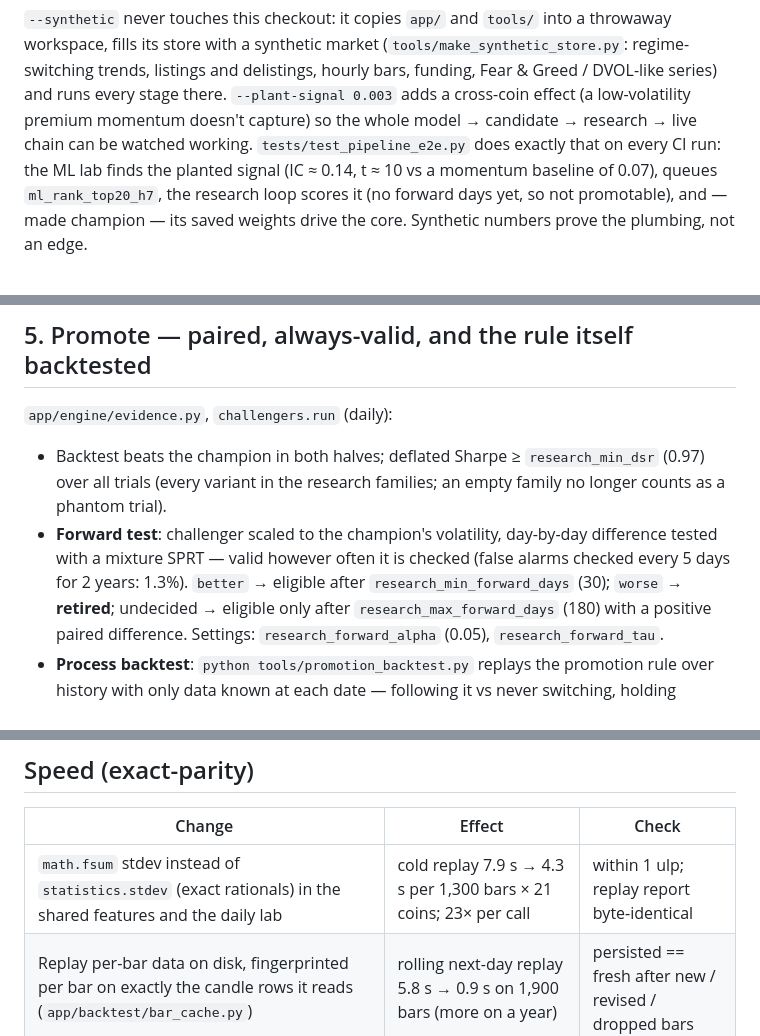
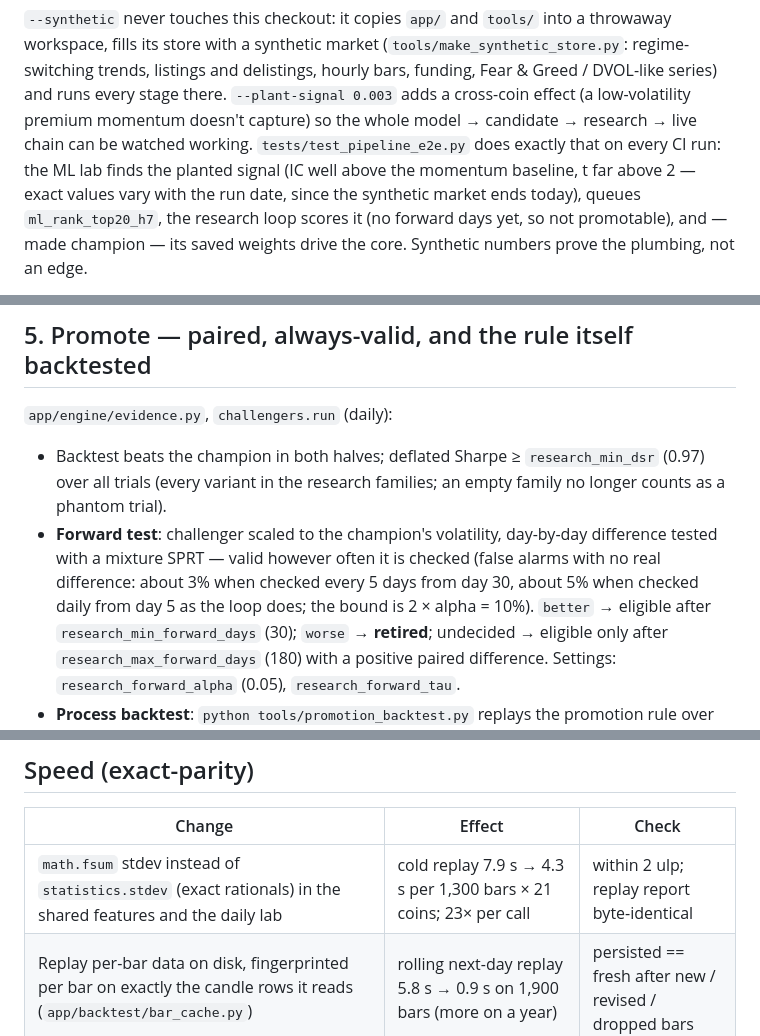
Before and after one commit to h3cker10632/CryptoMind, a Markdown page: docs/IMPROVEMENT_PIPELINE.md, 3 parts joined by grey strips. Rendered like a GitHub page.

```diff
--- a/docs/IMPROVEMENT_PIPELINE.md
+++ b/docs/IMPROVEMENT_PIPELINE.md
@@ -35,7 +35,8 @@ every stage there. `--plant-signal 0.003` adds a cross-coin effect (a
 low-volatility premium momentum doesn't capture) so the whole
 model → candidate → research → live chain can be watched working.
 `tests/test_pipeline_e2e.py` does exactly that on every CI run: the ML lab
-finds the planted signal (IC ≈ 0.14, t ≈ 10 vs a momentum baseline of 0.07),
+finds the planted signal (IC well above the momentum baseline, t far above 2 —
+exact values vary with the run date, since the synthetic market ends today),
 queues `ml_rank_top20_h7`, the research loop scores it (no forward days yet,
 so not promotable), and — made champion — its saved weights drive the core.
 Synthetic numbers prove the plumbing, not an edge.
@@ -139,7 +140,9 @@ cluster-robust standard errors per label window, ≥ 20 windows**
   families; an empty family no longer counts as a phantom trial).
 - **Forward test**: challenger scaled to the champion's volatility, day-by-day
   difference tested with a mixture SPRT — valid however often it is checked
-  (false alarms checked every 5 days for 2 years: 1.3%). `better` → eligible
+  (false alarms with no real difference: about 3% when checked every 5 days
+  from day 30, about 5% when checked daily from day 5 as the loop does; the
+  bound is 2 × alpha = 10%). `better` → eligible
   after `research_min_forward_days` (30); `worse` → **retired**; undecided →
   eligible only after `research_max_forward_days` (180) with a positive paired
   difference. Settings: `research_forward_alpha` (0.05), `research_forward_tau`.
@@ -168,7 +171,7 @@ cluster-robust standard errors per label window, ≥ 20 windows**
 
 | Change | Effect | Check |
 |---|---|---|
-| `math.fsum` stdev instead of `statistics.stdev` (exact rationals) in the shared features and the daily lab | cold replay 7.9 s → 4.3 s per 1,300 bars × 21 coins; 23× per call | within 1 ulp; replay report byte-identical |
+| `math.fsum` stdev instead of `statistics.stdev` (exact rationals) in the shared features and the daily lab | cold replay 7.9 s → 4.3 s per 1,300 bars × 21 coins; 23× per call | within 2 ulp; replay report byte-identical |
 | Replay per-bar data on disk, fingerprinted per bar on exactly the candle rows it reads (`app/backtest/bar_cache.py`) | rolling next-day replay 5.8 s → 0.9 s on 1,900 bars (more on a year) | persisted == fresh after new / revised / dropped bars |
 | Ablation online-model seeds in parallel processes | ~3× on ≥ 4 cores (≈96% of its time) | parallel == serial |
 | Research loop fits the vol forecast on the candidate's coins | ~100× faster; also fixes a backtest/live mismatch | weights == live core's |
```
Also changed, not shown: CHANGES.md (+1 -1 lines), README.md (+4 -3 lines).
